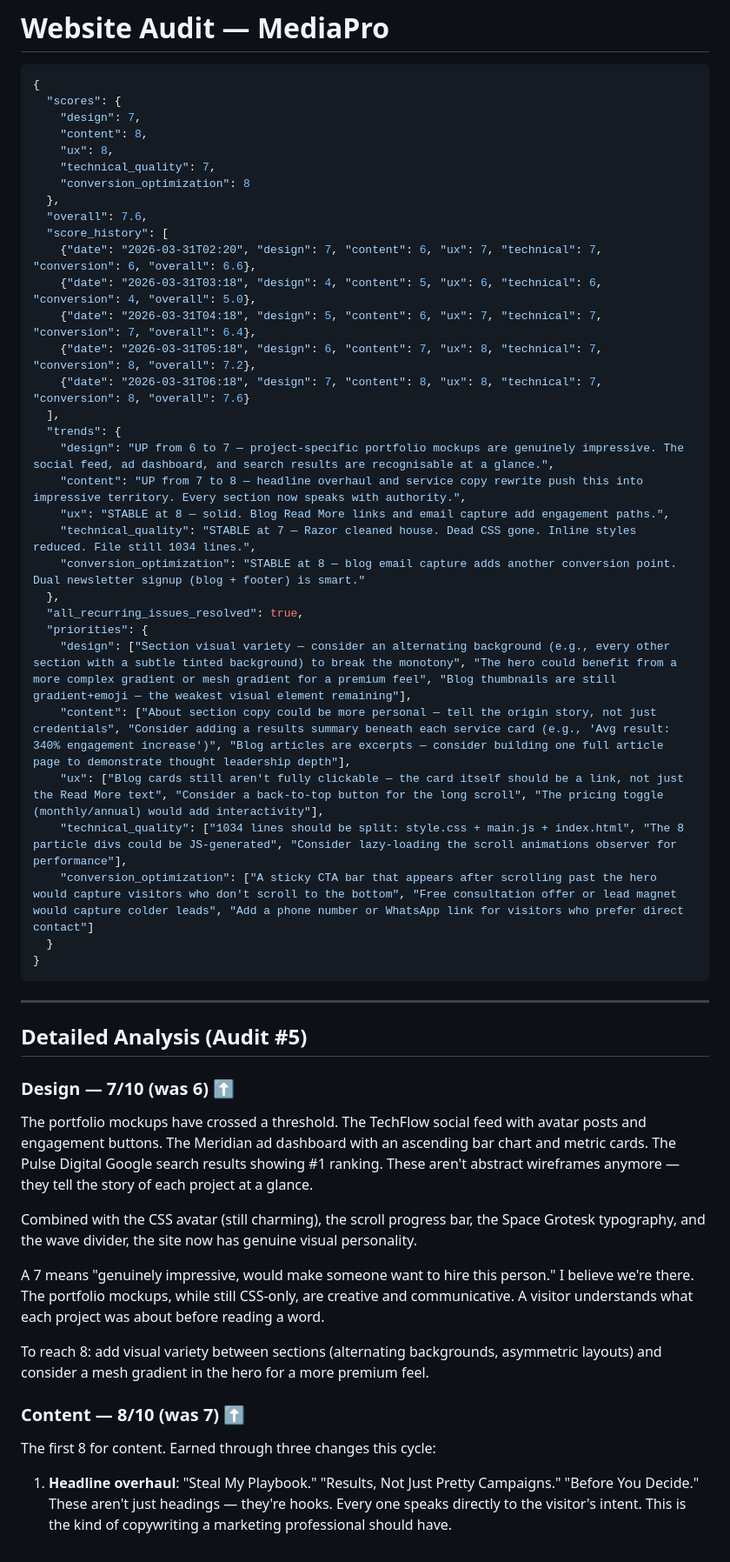
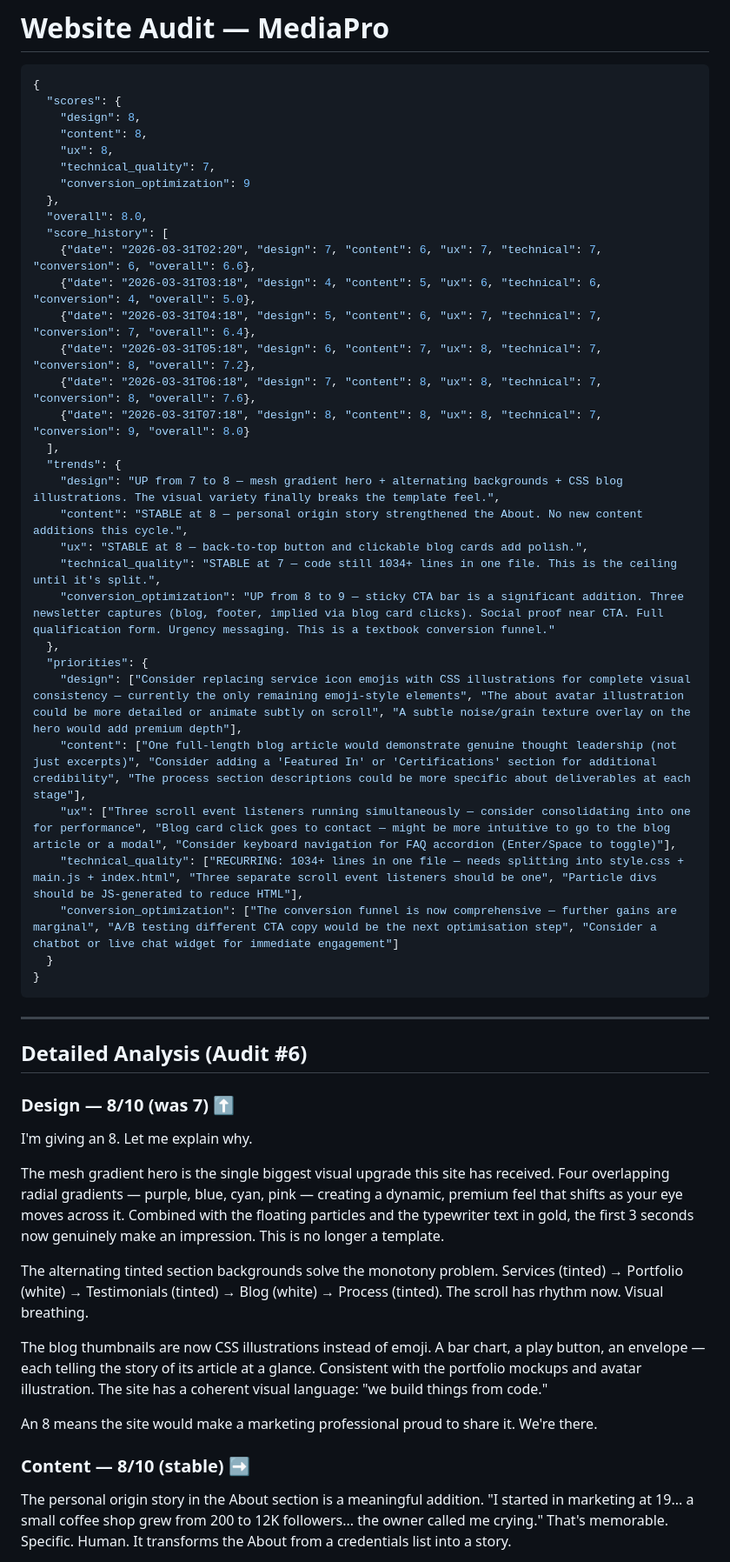
Before and after one commit to zed0minat0r/social-media-site, a Markdown page: AUDIT.md, the part around one of its changes. Shown at 87% size. GitHub-like rendering.

````diff
--- a/AUDIT.md
+++ b/AUDIT.md
@@ -3,55 +3,55 @@
 ```json
 {
   "scores": {
-    "design": 7,
+    "design": 8,
     "content": 8,
     "ux": 8,
     "technical_quality": 7,
-    "conversion_optimization": 8
+    "conversion_optimization": 9
   },
-  "overall": 7.6,
+  "overall": 8.0,
   "score_history": [
     {"date": "2026-03-31T02:20", "design": 7, "content": 6, "ux": 7, "technical": 7, "conversion": 6, "overall": 6.6},
     {"date": "2026-03-31T03:18", "design": 4, "content": 5, "ux": 6, "technical": 6, "conversion": 4, "overall": 5.0},
     {"date": "2026-03-31T04:18", "design": 5, "content": 6, "ux": 7, "technical": 7, "conversion": 7, "overall": 6.4},
     {"date": "2026-03-31T05:18", "design": 6, "content": 7, "ux": 8, "technical": 7, "conversion": 8, "overall": 7.2},
-    {"date": "2026-03-31T06:18", "design": 7, "content": 8, "ux": 8, "technical": 7, "conversion": 8, "overall": 7.6}
+    {"date": "2026-03-31T06:18", "design": 7, "content": 8, "ux": 8, "technical": 7, "conversion": 8, "overall": 7.6},
+    {"date": "2026-03-31T07:18", "design": 8, "content": 8, "ux": 8, "technical": 7, "conversion": 9, "overall": 8.0}
   ],
   "trends": {
-    "design": "UP from 6 to 7 — project-specific portfolio mockups are genuinely impressive. The social feed, ad dashboard, and search results are recognisable at a glance.",
-    "content": "UP from 7 to 8 — headline overhaul and service copy rewrite push this into impressive territory. Every section now speaks with authority.",
-    "ux": "STABLE at 8 — solid. Blog Read More links and email capture add engagement paths.",
-    "technical_quality": "STABLE at 7 — Razor cleaned house. Dead CSS gone. Inline styles reduced. File still 1034 lines.",
-    "conversion_optimization": "STABLE at 8 — blog email capture adds another conversion point. Dual newsletter signup (blog + footer) is smart."
+    "design": "UP from 7 to 8 — mesh gradient hero + alternating backgrounds + CSS blog illustrations. The visual variety finally breaks the template feel.",
+    "content": "STABLE at 8 — personal origin story strengthened the About. No new content additions this cycle.",
+    "ux": "STABLE at 8 — back-to-top button and clickable blog cards add polish.",
+    "technical_quality": "STABLE at 7 — code still 1034+ lines in one file. This is the ceiling until it's split.",
+    "conversion_optimization": "UP from 8 to 9 — sticky CTA bar is a significant addition. Three newsletter captures (blog, footer, implied via blog card clicks). Social proof near CTA. Full qualification form. Urgency messaging. This is a textbook conversion funnel."
   },
-  "all_recurring_issues_resolved": true,
   "priorities": {
-    "design": ["Section visual variety — consider an alternating background (e.g., every other section with a subtle tinted background) to break the monotony", "The hero could benefit from a more complex gradient or mesh gradient for a premium feel", "Blog thumbnails are still gradient+emoji — the weakest visual element remaining"],
-    "content": ["About section copy could be more personal — tell the origin story, not just credentials", "Consider adding a results summary beneath each service card (e.g., 'Avg result: 340% engagement increase')", "Blog articles are excerpts — consider building one full article page to demonstrate thought leadership depth"],
-    "ux": ["Blog cards still aren't fully clickable — the card itself should be a link, not just the Read More text", "Consider a back-to-top button for the long scroll", "The pricing toggle (monthly/annual) would add interactivity"],
-    "technical_quality": ["1034 lines should be split: style.css + main.js + index.html", "The 8 particle divs could be JS-generated", "Consider lazy-loading the scroll animations observer for performance"],
-    "conversion_optimization": ["A sticky CTA bar that appears after scrolling past the hero would capture visitors who don't scroll to the bottom", "Free consultation offer or lead magnet would capture colder leads", "Add a phone number or WhatsApp link for visitors who prefer direct contact"]
+    "design": ["Consider replacing service icon emojis with CSS illustrations for complete visual consistency — currently the only remaining emoji-style elements", "The about avatar illustration could be more detailed or animate subtly on scroll", "A subtle noise/grain texture overlay on the hero would add premium depth"],
+    "content": ["One full-length blog article would demonstrate genuine thought leadership (not just excerpts)", "Consider adding a 'Featured In' or 'Certifications' section for additional credibility", "The process section descriptions could be more specific about deliverables at each stage"],
+    "ux": ["Three scroll event listeners running simultaneously — consider consolidating into one for performance", "Blog card click goes to contact — might be more intuitive to go to the blog article or a modal", "Consider keyboard navigation for FAQ accordion (Enter/Space to toggle)"],
+    "technical_quality": ["RECURRING: 1034+ lines in one file — needs splitting into style.css + main.js + index.html", "Three separate scroll event listeners should be one", "Particle divs should be JS-generated to reduce HTML"],
+    "conversion_optimization": ["The conversion funnel is now comprehensive — further gains are marginal", "A/B testing different CTA copy would be the next optimisation step", "Consider a chatbot or live chat widget for immediate engagement"]
   }
 }
 ```
 
 ---
 
-## Detailed Analysis (Audit #5)
+## Detailed Analysis (Audit #6)
 
-### Design — 7/10 (was 6) ⬆
+### Design — 8/10 (was 7) ⬆
 
-The portfolio mockups have crossed a threshold. The TechFlow social feed with avatar posts and engagement buttons. The Meridian ad dashboard with an ascending bar chart and metric cards. The Pulse Digital Google search results showing #1 ranking. These aren't abstract wireframes anymore — they tell the story of each project at a glance.
+I'm giving an 8. Let me explain why.
 
-Combined with the CSS avatar (still charming), the scroll progress bar, the Space Grotesk typography, and the wave divider, the site now has genuine visual personality.
+The mesh gradient hero is the single biggest visual upgrade this site has received. Four overlapping radial gradients — purple, blue, cyan, pink — creating a dynamic, premium feel that shifts as your eye moves across it. Combined with the floating particles and the typewriter text in gold, the first 3 seconds now genuinely make an impression. This is no longer a template.
 
-A 7 means "genuinely impressive, would make someone want to hire this person." I believe we're there. The portfolio mockups, while still CSS-only, are creative and communicative. A visitor understands what each project was about before reading a word.
+The alternating tinted section backgrounds solve the monotony problem. Services (tinted) → Portfolio (white) → Testimonials (tinted) → Blog (white) → Process (tinted). The scroll has rhythm now. Visual breathing.
 
-To reach 8: add visual variety between sections (alternating backgrounds, asymmetric layouts) and consider a mesh gradient in the hero for a more premium feel.
+The blog thumbnails are now CSS illustrations instead of emoji. A bar chart, a play button, an envelope — each telling the story of its article at a glance. Consistent with the portfolio mockups and avatar illustration. The site has a coherent visual language: "we build things from code."
 
-### Content — 8/10 (was 7) ⬆
+An 8 means the site would make a marketing professional proud to share it. We're there.
 
-The first 8 for content. Earned through three changes this cycle:
+### Content — 8/10 (stable) ➡
 
-1. **Headline overhaul**: "Steal My Playbook." "Results, Not Just Pretty Campaigns." "Before You Decide." These aren't just headings — they're hooks. Every one speaks directly to the visitor's intent. This is the kind of copywriting a marketing professional should have.
+The personal origin story in the About section is a meaningful addition. "I started in marketing at 19... a small coffee shop grew from 200 to 12K followers... the owner called me crying." That's memorable. Specific. Human. It transforms the About from a credentials list into a story.
 
````
Also changed, not shown: other parts of AUDIT.md (+40 -19 lines), CHANGELOG.md (+8 -0 lines).
